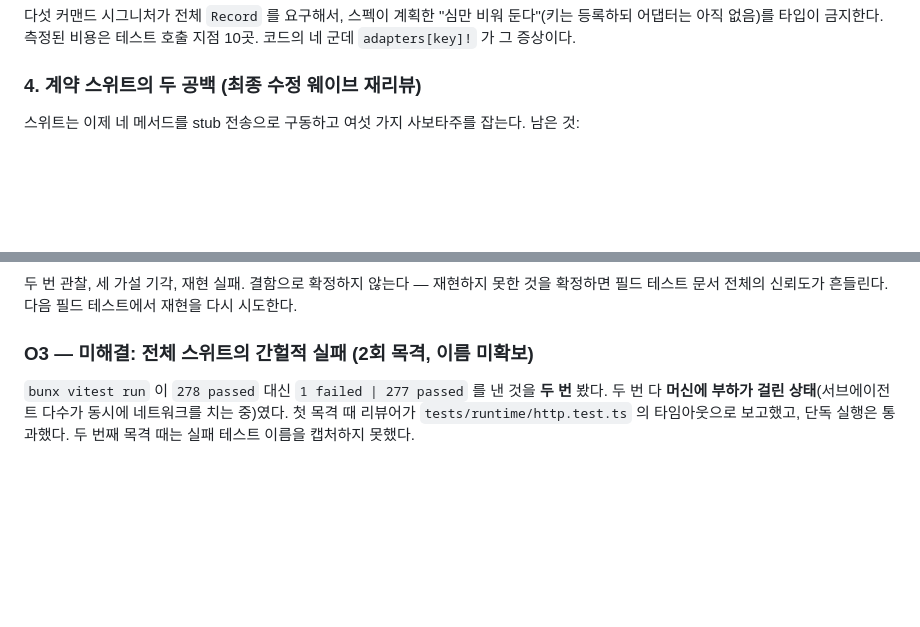
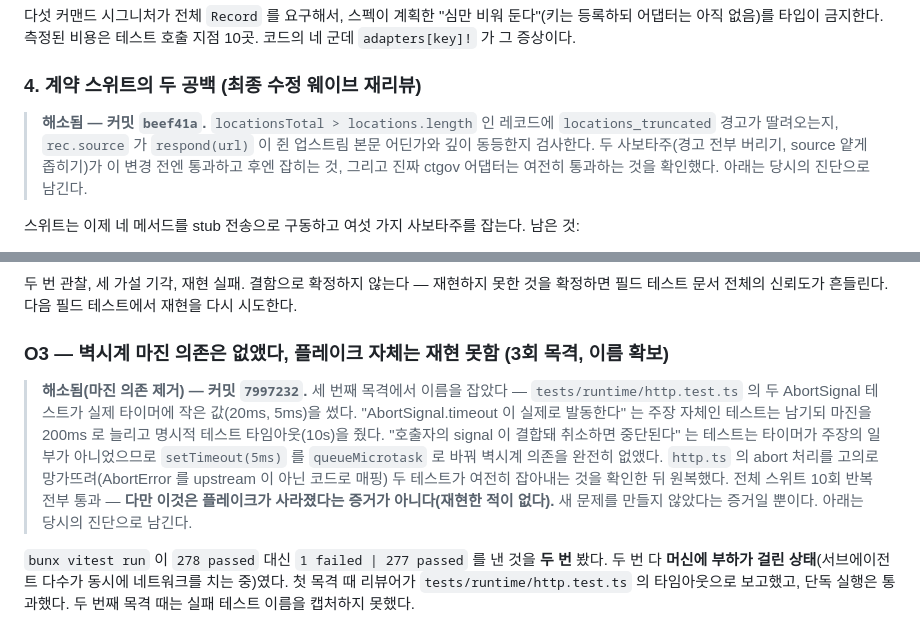
Before and after one commit to kimmingul/ctreg, a Markdown page: docs/slice-2-prerequisites.md, 2 parts joined by grey strips. Rendered like a GitHub page; blank space fills up the shorter version.

Commit message:
docs(slice-2-prereq): mark contract-suite gaps and O3 margin fix resolved
Point items #4 and O3 at the commits that closed them
(beef41a, 7997232). O3's headline is updated to note the flake was
named on a third sighting but still not reproduced — only the
wall-clock margin dependency in its tests is resolved.

```diff
--- a/docs/slice-2-prerequisites.md
+++ b/docs/slice-2-prerequisites.md
@@ -39,6 +39,12 @@
 `adapters[key]!` 가 그 증상이다.
 
 ### 4. 계약 스위트의 두 공백 (최종 수정 웨이브 재리뷰)
+
+> **해소됨 — 커밋 `beef41a`.** `locationsTotal > locations.length` 인 레코드에
+> `locations_truncated` 경고가 딸려오는지, `rec.source` 가 `respond(url)` 이 쥔 업스트림
+> 본문 어딘가와 깊이 동등한지 검사한다. 두 사보타주(경고 전부 버리기, source 얕게 좁히기)가
+> 이 변경 전엔 통과하고 후엔 잡히는 것, 그리고 진짜 ctgov 어댑터는 여전히 통과하는 것을
+> 확인했다. 아래는 당시의 진단으로 남긴다.
 
 스위트는 이제 네 메서드를 stub 전송으로 구동하고 여섯 가지 사보타주를 잡는다. 남은 것:
 
@@ -196,7 +202,18 @@ S3(NCT04280705 유해사례, 심장 관련)에서 드러남. 전개 전과 부
 확정하면 필드 테스트 문서 전체의 신뢰도가 흔들린다. 다음 필드 테스트에서 재현을 다시
 시도한다.
 
-### O3 — 미해결: 전체 스위트의 간헐적 실패 (2회 목격, 이름 미확보)
+### O3 — 벽시계 마진 의존은 없앴다, 플레이크 자체는 재현 못함 (3회 목격, 이름 확보)
+
+> **해소됨(마진 의존 제거) — 커밋 `7997232`.** 세 번째 목격에서 이름을 잡았다 —
+> `tests/runtime/http.test.ts` 의 두 AbortSignal 테스트가 실제 타이머에 작은 값(20ms, 5ms)을
+> 썼다. "AbortSignal.timeout 이 실제로 발동한다" 는 주장 자체인 테스트는 남기되 마진을
+> 200ms 로 늘리고 명시적 테스트 타임아웃(10s)을 줬다. "호출자의 signal 이 결합돼 취소하면
+> 중단된다" 는 테스트는 타이머가 주장의 일부가 아니었으므로 `setTimeout(5ms)` 를
+> `queueMicrotask` 로 바꿔 벽시계 의존을 완전히 없앴다. `http.ts` 의 abort 처리를 고의로
+> 망가뜨려(AbortError 를 upstream 이 아닌 코드로 매핑) 두 테스트가 여전히 잡아내는 것을
+> 확인한 뒤 원복했다. 전체 스위트 10회 반복 전부 통과 — **다만 이것은 플레이크가 사라졌다는
+> 증거가 아니다(재현한 적이 없다).** 새 문제를 만들지 않았다는 증거일 뿐이다. 아래는
+> 당시의 진단으로 남긴다.
 
 `bunx vitest run` 이 `278 passed` 대신 `1 failed | 277 passed` 를 낸 것을 **두 번** 봤다.
 두 번 다 **머신에 부하가 걸린 상태**(서브에이전트 다수가 동시에 네트워크를 치는 중)였다.
```
